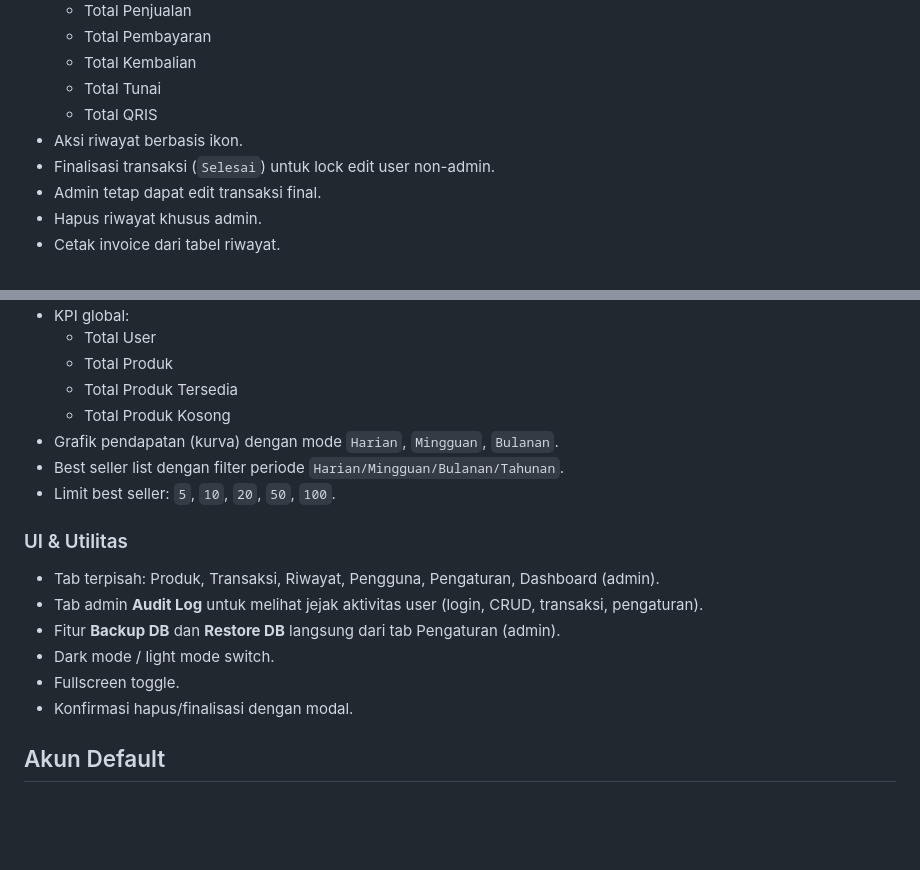
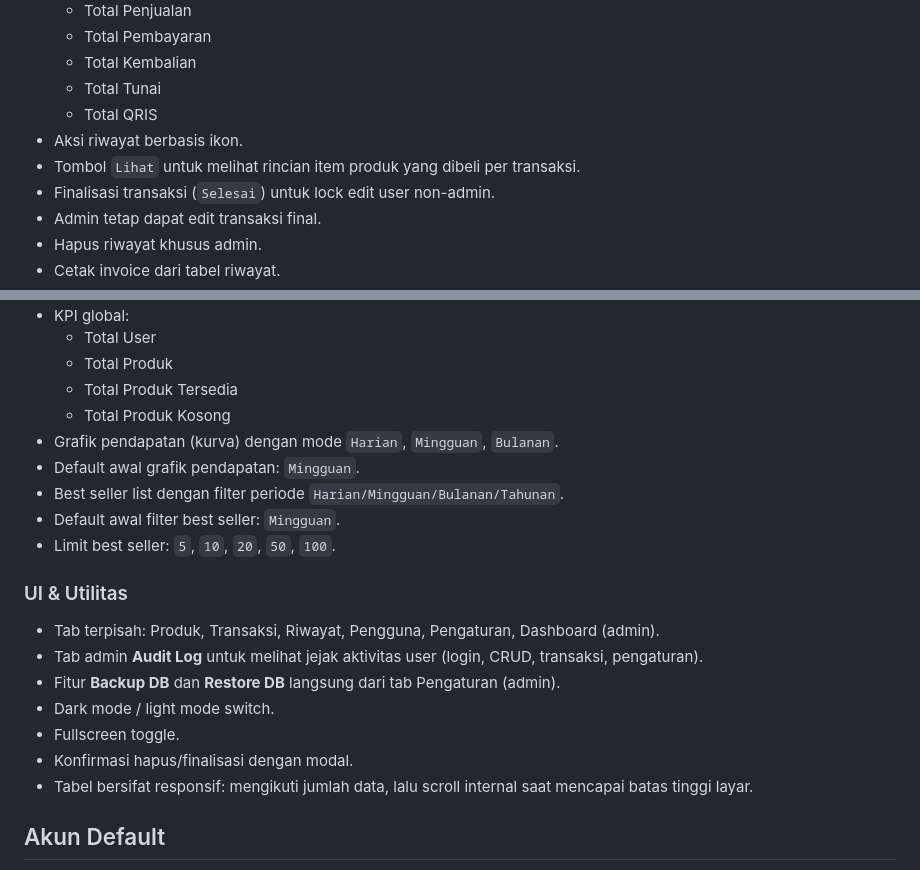
Before and after one commit to zufarrizal/pos-electron, a Markdown page: README.md, 2 parts joined by grey strips. Rendered like a GitHub page; blank space fills up the shorter version.

```diff
--- a/README.md
+++ b/README.md
@@ -35,6 +35,7 @@ Aplikasi kasir desktop berbasis Electron + SQLite untuk restoran/ritel, dengan d
   - Total Tunai
   - Total QRIS
 - Aksi riwayat berbasis ikon.
+- Tombol `Lihat` untuk melihat rincian item produk yang dibeli per transaksi.
 - Finalisasi transaksi (`Selesai`) untuk lock edit user non-admin.
 - Admin tetap dapat edit transaksi final.
 - Hapus riwayat khusus admin.
@@ -52,7 +53,9 @@ Aplikasi kasir desktop berbasis Electron + SQLite untuk restoran/ritel, dengan d
   - Total Produk Tersedia
   - Total Produk Kosong
 - Grafik pendapatan (kurva) dengan mode `Harian`, `Mingguan`, `Bulanan`.
+- Default awal grafik pendapatan: `Mingguan`.
 - Best seller list dengan filter periode `Harian/Mingguan/Bulanan/Tahunan`.
+- Default awal filter best seller: `Mingguan`.
 - Limit best seller: `5`, `10`, `20`, `50`, `100`.
 
 ### UI & Utilitas
@@ -62,6 +65,7 @@ Aplikasi kasir desktop berbasis Electron + SQLite untuk restoran/ritel, dengan d
 - Dark mode / light mode switch.
 - Fullscreen toggle.
 - Konfirmasi hapus/finalisasi dengan modal.
+- Tabel bersifat responsif: mengikuti jumlah data, lalu scroll internal saat mencapai batas tinggi layar.
 
 ## Akun Default
 
```
